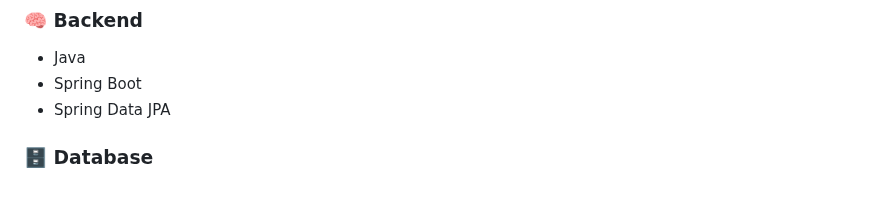
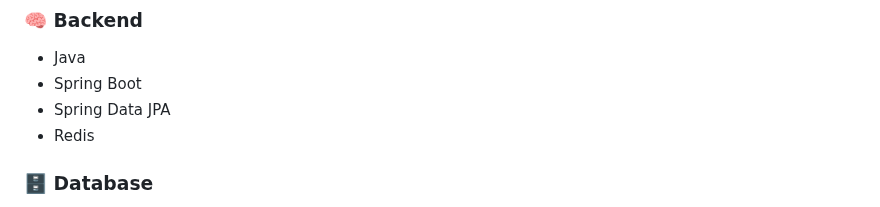
Before and after one commit to wtgs9817/Capstone-Design, a Markdown page: README.md, the part around the change. Drawn GitHub-style.

```diff
--- a/README.md
+++ b/README.md
@@ -107,6 +107,7 @@ grafana로 시각화하여 정상 범위를 벗어난 이상 징후를 실시간
 - Java
 - Spring Boot
 - Spring Data JPA
+- Redis
 
 ### 🗄️ Database
 - MySQL
```
